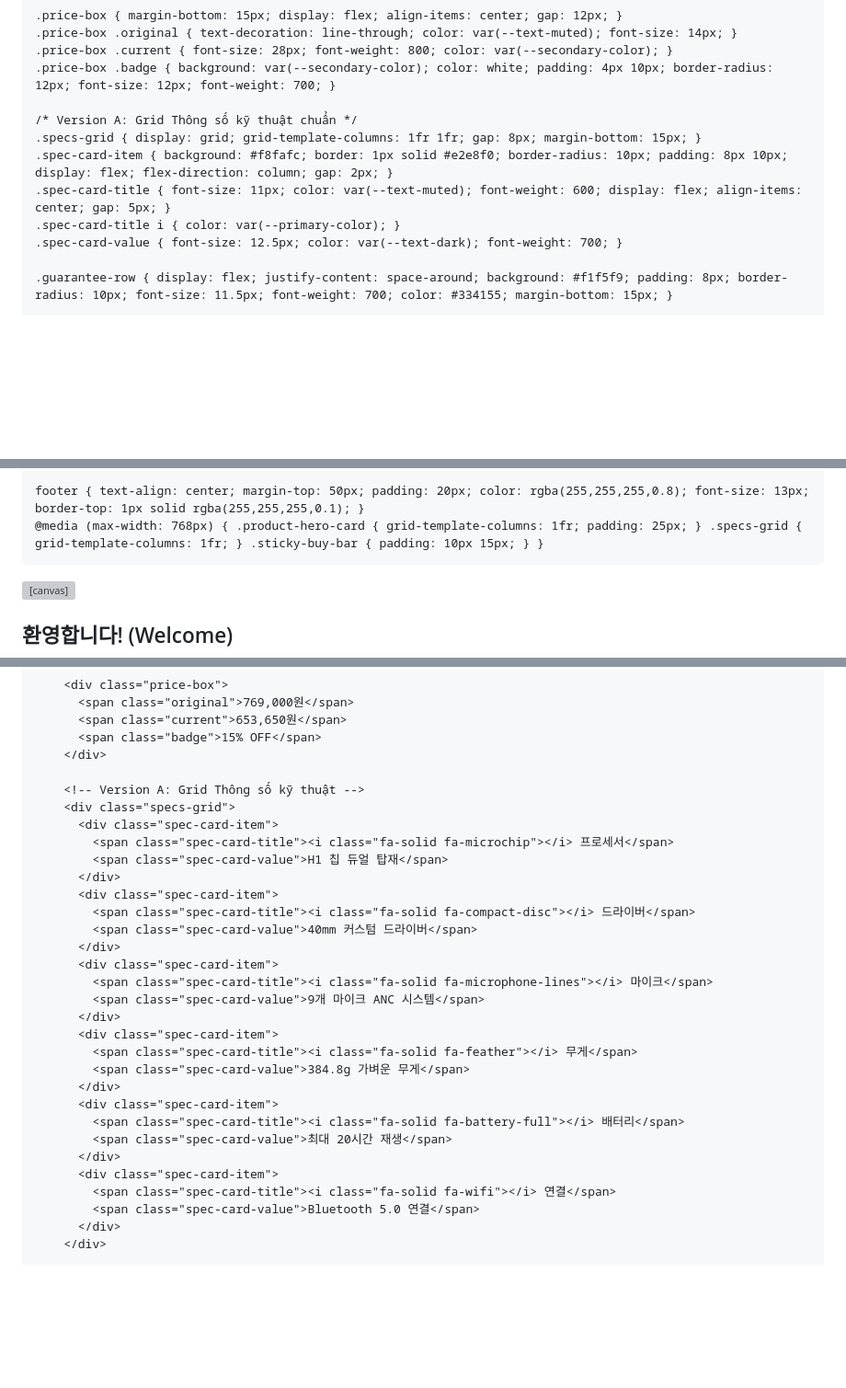
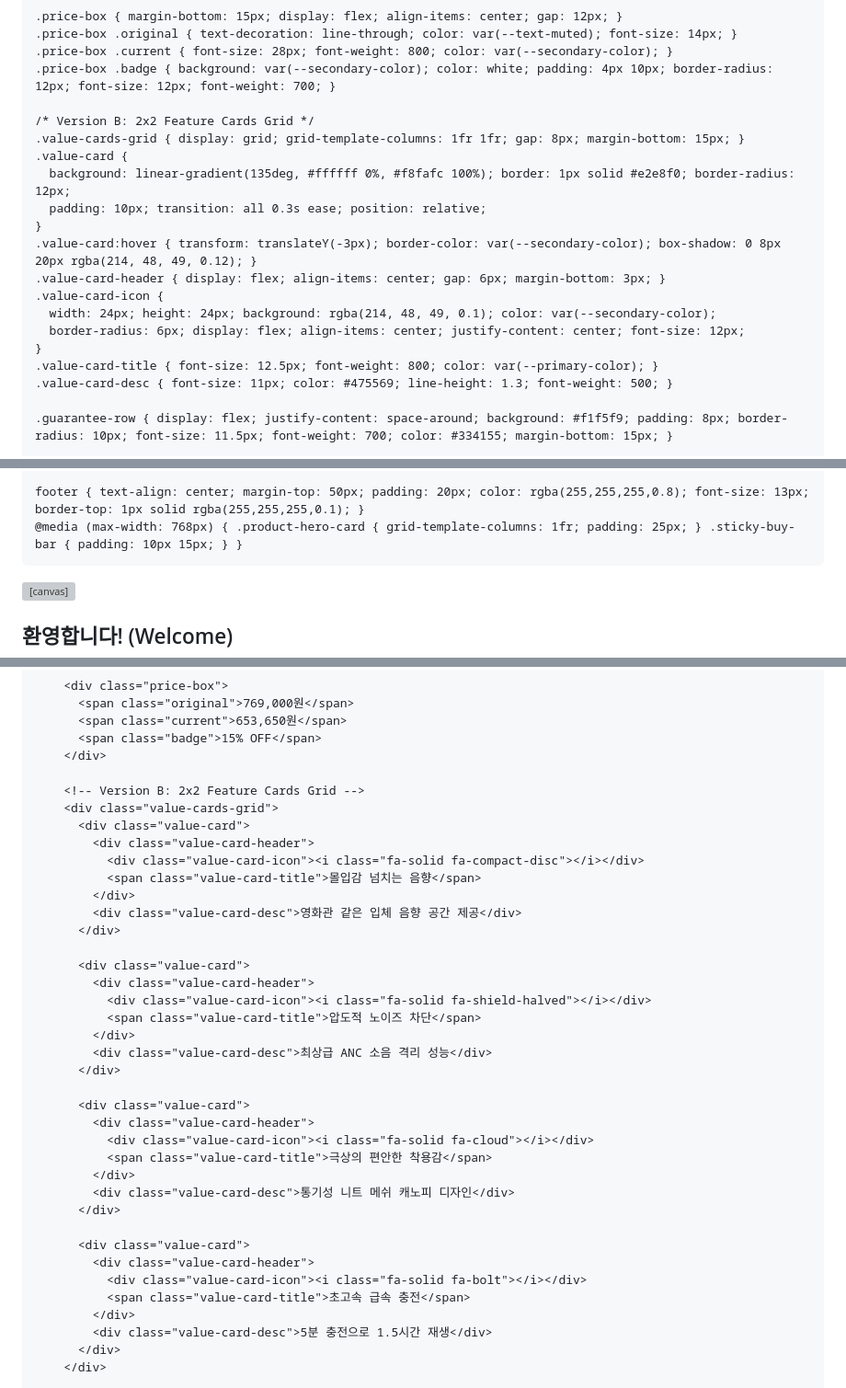
Before and after one commit to jungwonhsu/jungwonhsu.github.io, a Markdown page: README.md, 3 parts joined by grey strips. Shown at 92% size. GitHub-like rendering; blank space fills up the shorter version; grey boxes are pictures that could not be loaded.

```diff
--- a/README.md
+++ b/README.md
@@ -102,12 +102,20 @@
     .price-box .current { font-size: 28px; font-weight: 800; color: var(--secondary-color); }
     .price-box .badge { background: var(--secondary-color); color: white; padding: 4px 10px; border-radius: 12px; font-size: 12px; font-weight: 700; }
 
-    /* Version A: Grid Thông số kỹ thuật chuẩn */
-    .specs-grid { display: grid; grid-template-columns: 1fr 1fr; gap: 8px; margin-bottom: 15px; }
-    .spec-card-item { background: #f8fafc; border: 1px solid #e2e8f0; border-radius: 10px; padding: 8px 10px; display: flex; flex-direction: column; gap: 2px; }
-    .spec-card-title { font-size: 11px; color: var(--text-muted); font-weight: 600; display: flex; align-items: center; gap: 5px; }
-    .spec-card-title i { color: var(--primary-color); }
-    .spec-card-value { font-size: 12.5px; color: var(--text-dark); font-weight: 700; }
+    /* Version B: 2x2 Feature Cards Grid */
+    .value-cards-grid { display: grid; grid-template-columns: 1fr 1fr; gap: 8px; margin-bottom: 15px; }
+    .value-card {
+      background: linear-gradient(135deg, #ffffff 0%, #f8fafc 100%); border: 1px solid #e2e8f0; border-radius: 12px;
+      padding: 10px; transition: all 0.3s ease; position: relative;
+    }
+    .value-card:hover { transform: translateY(-3px); border-color: var(--secondary-color); box-shadow: 0 8px 20px rgba(214, 48, 49, 0.12); }
+    .value-card-header { display: flex; align-items: center; gap: 6px; margin-bottom: 3px; }
+    .value-card-icon {
+      width: 24px; height: 24px; background: rgba(214, 48, 49, 0.1); color: var(--secondary-color);
+      border-radius: 6px; display: flex; align-items: center; justify-content: center; font-size: 12px;
+    }
+    .value-card-title { font-size: 12.5px; font-weight: 800; color: var(--primary-color); }
+    .value-card-desc { font-size: 11px; color: #475569; line-height: 1.3; font-weight: 500; }
 
     .guarantee-row { display: flex; justify-content: space-around; background: #f1f5f9; padding: 8px; border-radius: 10px; font-size: 11.5px; font-weight: 700; color: #334155; margin-bottom: 15px; }
 
@@ -196,7 +204,7 @@
     @keyframes ledGlow { 0% { filter: hue-rotate(0deg); } 100% { filter: hue-rotate(360deg); } }
 
     footer { text-align: center; margin-top: 50px; padding: 20px; color: rgba(255,255,255,0.8); font-size: 13px; border-top: 1px solid rgba(255,255,255,0.1); }
-    @media (max-width: 768px) { .product-hero-card { grid-template-columns: 1fr; padding: 25px; } .specs-grid { grid-template-columns: 1fr; } .sticky-buy-bar { padding: 10px 15px; } }
+    @media (max-width: 768px) { .product-hero-card { grid-template-columns: 1fr; padding: 25px; } .sticky-buy-bar { padding: 10px 15px; } }
   </style>
 </head>
 <body>
@@ -260,31 +268,38 @@
           <span class="badge">15% OFF</span>
         </div>
 
-        <!-- Version A: Grid Thông số kỹ thuật -->
-        <div class="specs-grid">
-          <div class="spec-card-item">
-            <span class="spec-card-title"><i class="fa-solid fa-microchip"></i> 프로세서</span>
-            <span class="spec-card-value">H1 칩 듀얼 탑재</span>
+        <!-- Version B: 2x2 Feature Cards Grid -->
+        <div class="value-cards-grid">
+          <div class="value-card">
+            <div class="value-card-header">
+              <div class="value-card-icon"><i class="fa-solid fa-compact-disc"></i></div>
+              <span class="value-card-title">몰입감 넘치는 음향</span>
+            </div>
+            <div class="value-card-desc">영화관 같은 입체 음향 공간 제공</div>
           </div>
-          <div class="spec-card-item">
-            <span class="spec-card-title"><i class="fa-solid fa-compact-disc"></i> 드라이버</span>
-            <span class="spec-card-value">40mm 커스텀 드라이버</span>
+
+          <div class="value-card">
+            <div class="value-card-header">
+              <div class="value-card-icon"><i class="fa-solid fa-shield-halved"></i></div>
+              <span class="value-card-title">압도적 노이즈 차단</span>
+            </div>
+            <div class="value-card-desc">최상급 ANC 소음 격리 성능</div>
           </div>
-          <div class="spec-card-item">
-            <span class="spec-card-title"><i class="fa-solid fa-microphone-lines"></i> 마이크</span>
-            <span class="spec-card-value">9개 마이크 ANC 시스템</span>
+
+          <div class="value-card">
+            <div class="value-card-header">
+              <div class="value-card-icon"><i class="fa-solid fa-cloud"></i></div>
+              <span class="value-card-title">극상의 편안한 착용감</span>
+            </div>
+            <div class="value-card-desc">통기성 니트 메쉬 캐노피 디자인</div>
           </div>
-          <div class="spec-card-item">
-            <span class="spec-card-title"><i class="fa-solid fa-feather"></i> 무게</span>
-            <span class="spec-card-value">384.8g 가벼운 무게</span>
-          </div>
-          <div class="spec-card-item">
-            <span class="spec-card-title"><i class="fa-solid fa-battery-full"></i> 배터리</span>
-            <span class="spec-card-value">최대 20시간 재생</span>
-          </div>
-          <div class="spec-card-item">
-            <span class="spec-card-title"><i class="fa-solid fa-wifi"></i> 연결</span>
-            <span class="spec-card-value">Bluetooth 5.0 연결</span>
+
+          <div class="value-card">
+            <div class="value-card-header">
+              <div class="value-card-icon"><i class="fa-solid fa-bolt"></i></div>
+              <span class="value-card-title">초고속 급속 충전</span>
+            </div>
+            <div class="value-card-desc">5분 충전으로 1.5시간 재생</div>
           </div>
         </div>
 
```
Also changed, not shown: other parts of README.md (+2 -3 lines).
